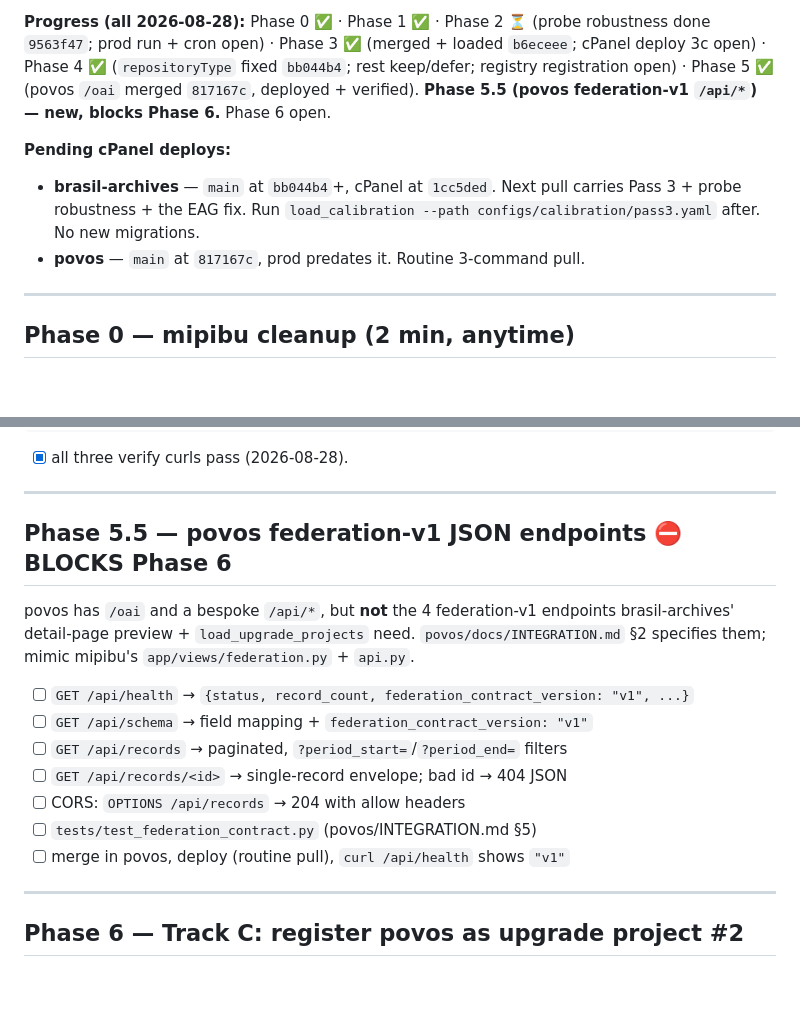
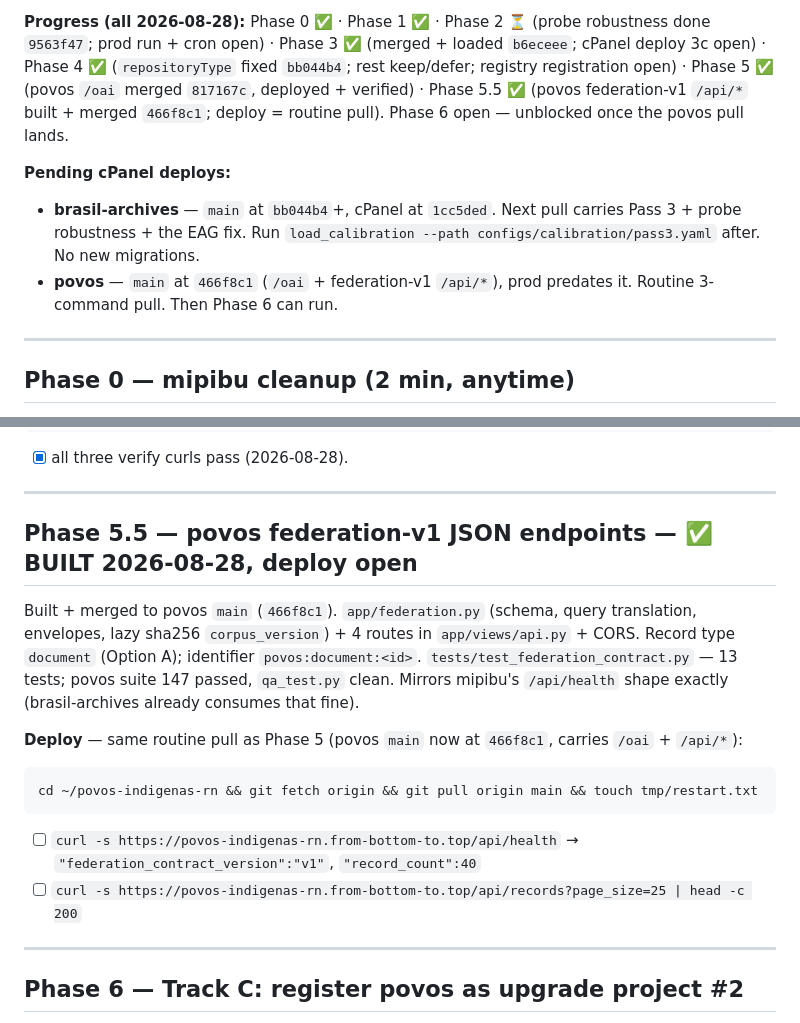
Before and after one commit to stevewil/brasil-archives, a Markdown page: docs/handoff/2026-08-27-runbook.md, 2 parts joined by grey strips. Rendered like a GitHub page; blank space fills up the shorter version.

Commit message:
docs(runbook): Phase 5.5 done — povos federation-v1 built (466f8c1)
Co-Authored-By: Claude Sonnet 5 <noreply@anthropic.com>

````diff
--- a/docs/handoff/2026-08-27-runbook.md
+++ b/docs/handoff/2026-08-27-runbook.md
@@ -13,14 +13,16 @@ Track 4 commit (`a981b60`); `feature/pass3-scoring` unmerged; povos
 robustness done `9563f47`; prod run + cron open) · Phase 3 ✅ (merged +
 loaded `b6eceee`; cPanel deploy 3c open) · Phase 4 ✅ (`repositoryType`
 fixed `bb044b4`; rest keep/defer; registry registration open) · Phase 5 ✅
-(povos `/oai` merged `817167c`, deployed + verified). **Phase 5.5 (povos
-federation-v1 `/api/*`) — new, blocks Phase 6.** Phase 6 open.
+(povos `/oai` merged `817167c`, deployed + verified) · Phase 5.5 ✅ (povos
+federation-v1 `/api/*` built + merged `466f8c1`; deploy = routine pull).
+Phase 6 open — unblocked once the povos pull lands.
 
 **Pending cPanel deploys:**
 - **brasil-archives** — `main` at `bb044b4`+, cPanel at `1cc5ded`. Next pull
   carries Pass 3 + probe robustness + the EAG fix. Run
   `load_calibration --path configs/calibration/pass3.yaml` after. No new migrations.
-- **povos** — `main` at `817167c`, prod predates it. Routine 3-command pull.
+- **povos** — `main` at `466f8c1` (`/oai` + federation-v1 `/api/*`), prod
+  predates it. Routine 3-command pull. Then Phase 6 can run.
 
 ---
 
@@ -274,20 +276,24 @@ touch tmp/restart.txt
 
 ---
 
-## Phase 5.5 — povos federation-v1 JSON endpoints  ⛔ BLOCKS Phase 6
+## Phase 5.5 — povos federation-v1 JSON endpoints  —  ✅ BUILT 2026-08-28, deploy open
 
-povos has `/oai` and a bespoke `/api/*`, but **not** the 4 federation-v1
-endpoints brasil-archives' detail-page preview + `load_upgrade_projects`
-need. `povos/docs/INTEGRATION.md` §2 specifies them; mimic mipibu's
-`app/views/federation.py` + `api.py`.
+Built + merged to povos `main` (`466f8c1`). `app/federation.py` (schema,
+query translation, envelopes, lazy sha256 `corpus_version`) + 4 routes in
+`app/views/api.py` + CORS. Record type `document` (Option A); identifier
+`povos:document:<id>`. `tests/test_federation_contract.py` — 13 tests;
+povos suite 147 passed, `qa_test.py` clean. Mirrors mipibu's `/api/health`
+shape exactly (brasil-archives already consumes that fine).
 
-- [ ] `GET /api/health` → `{status, record_count, federation_contract_version: "v1", ...}`
-- [ ] `GET /api/schema` → field mapping + `federation_contract_version: "v1"`
-- [ ] `GET /api/records` → paginated, `?period_start=`/`?period_end=` filters
-- [ ] `GET /api/records/<id>` → single-record envelope; bad id → 404 JSON
-- [ ] CORS: `OPTIONS /api/records` → 204 with allow headers
-- [ ] `tests/test_federation_contract.py` (povos/INTEGRATION.md §5)
-- [ ] merge in povos, deploy (routine pull), `curl /api/health` shows `"v1"`
+**Deploy** — same routine pull as Phase 5 (povos `main` now at `466f8c1`,
+carries `/oai` + `/api/*`):
+
+```bash
+cd ~/povos-indigenas-rn && git fetch origin && git pull origin main && touch tmp/restart.txt
+```
+
+- [ ] `curl -s https://povos-indigenas-rn.from-bottom-to.top/api/health` → `"federation_contract_version":"v1"`, `"record_count":40`
+- [ ] `curl -s https://povos-indigenas-rn.from-bottom-to.top/api/records?page_size=25 | head -c 200`
 
 ---
 
````
